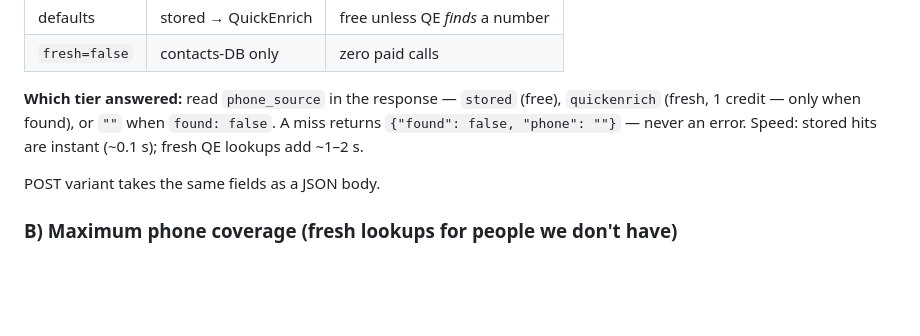
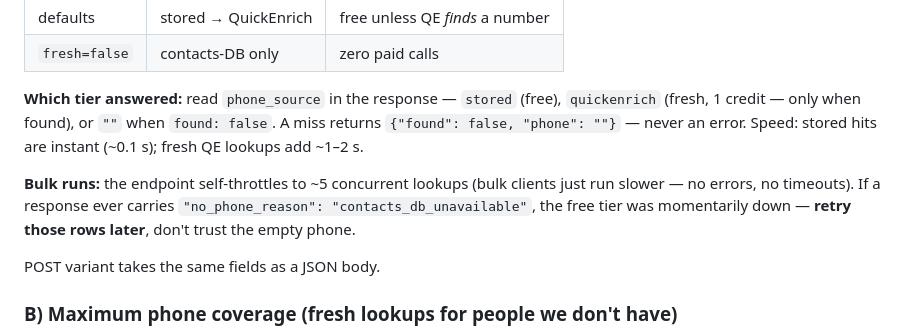
Before and after one commit to arjavjain21/lead-generation-platform, a Markdown page: docs/PHONE_ENRICHMENT_SOP_2026-10-28.md, the part around the change. GitHub-like rendering; blank space fills up the shorter version.

Commit message:
docs(phones): bulk-run throttling + no_phone_reason retry guidance

```diff
--- a/docs/PHONE_ENRICHMENT_SOP_2026-10-28.md
+++ b/docs/PHONE_ENRICHMENT_SOP_2026-10-28.md
@@ -122,6 +122,11 @@ downgraded; it billed per call even on a miss):
 A miss returns `{"found": false, "phone": ""}` — never an error. Speed: stored
 hits are instant (~0.1 s); fresh QE lookups add ~1–2 s.
 
+**Bulk runs:** the endpoint self-throttles to ~5 concurrent lookups (bulk
+clients just run slower — no errors, no timeouts). If a response ever carries
+`"no_phone_reason": "contacts_db_unavailable"`, the free tier was momentarily
+down — **retry those rows later**, don't trust the empty phone.
+
 POST variant takes the same fields as a JSON body.
 
 ### B) Maximum phone coverage (fresh lookups for people we don't have)
```
